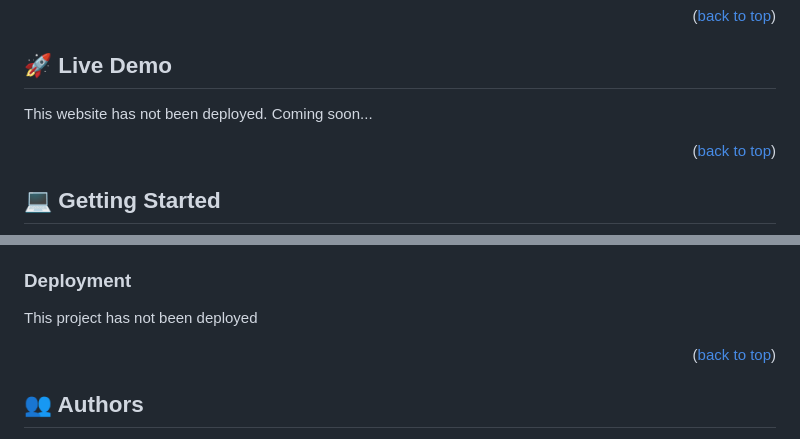
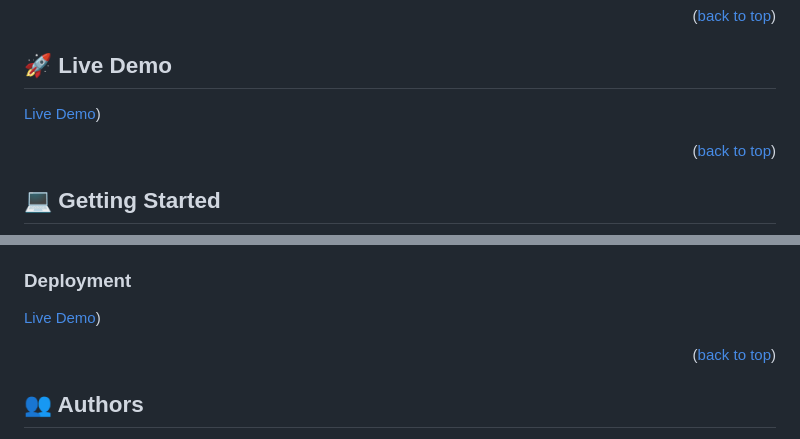
Before and after one commit to Kaghenimbale/To-do-List-Review, a Markdown page: README.md, 2 parts joined by grey strips. GitHub-like rendering.

Commit message:
Update README.md
Add link to the live demo

```diff
--- a/README.md
+++ b/README.md
@@ -53,7 +53,7 @@
 
 ## 🚀 Live Demo <a name="live-demo"></a>
 
-This website has not been deployed. Coming soon...
+[Live Demo](https://aesthetic-sunburst-db7cb6.netlify.app))
 
 <p align="right">(<a href="#readme-top">back to top</a>)</p>
 
@@ -113,7 +113,7 @@ To run tests, run the following command:
 
 ### Deployment
 
-This project has not been deployed
+[Live Demo](https://aesthetic-sunburst-db7cb6.netlify.app))
 
 <p align="right">(<a href="#readme-top">back to top</a>)</p>
 
```
